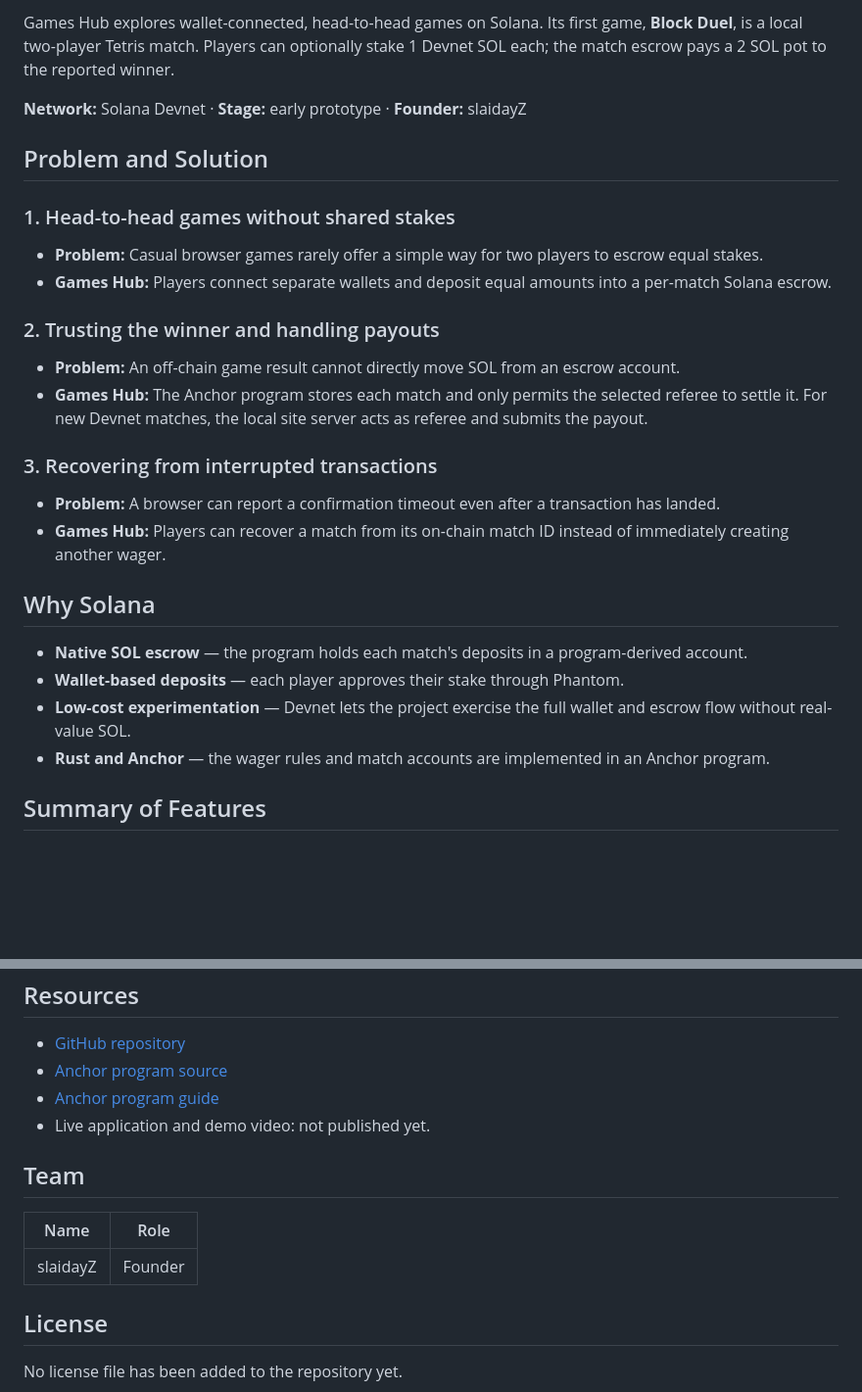
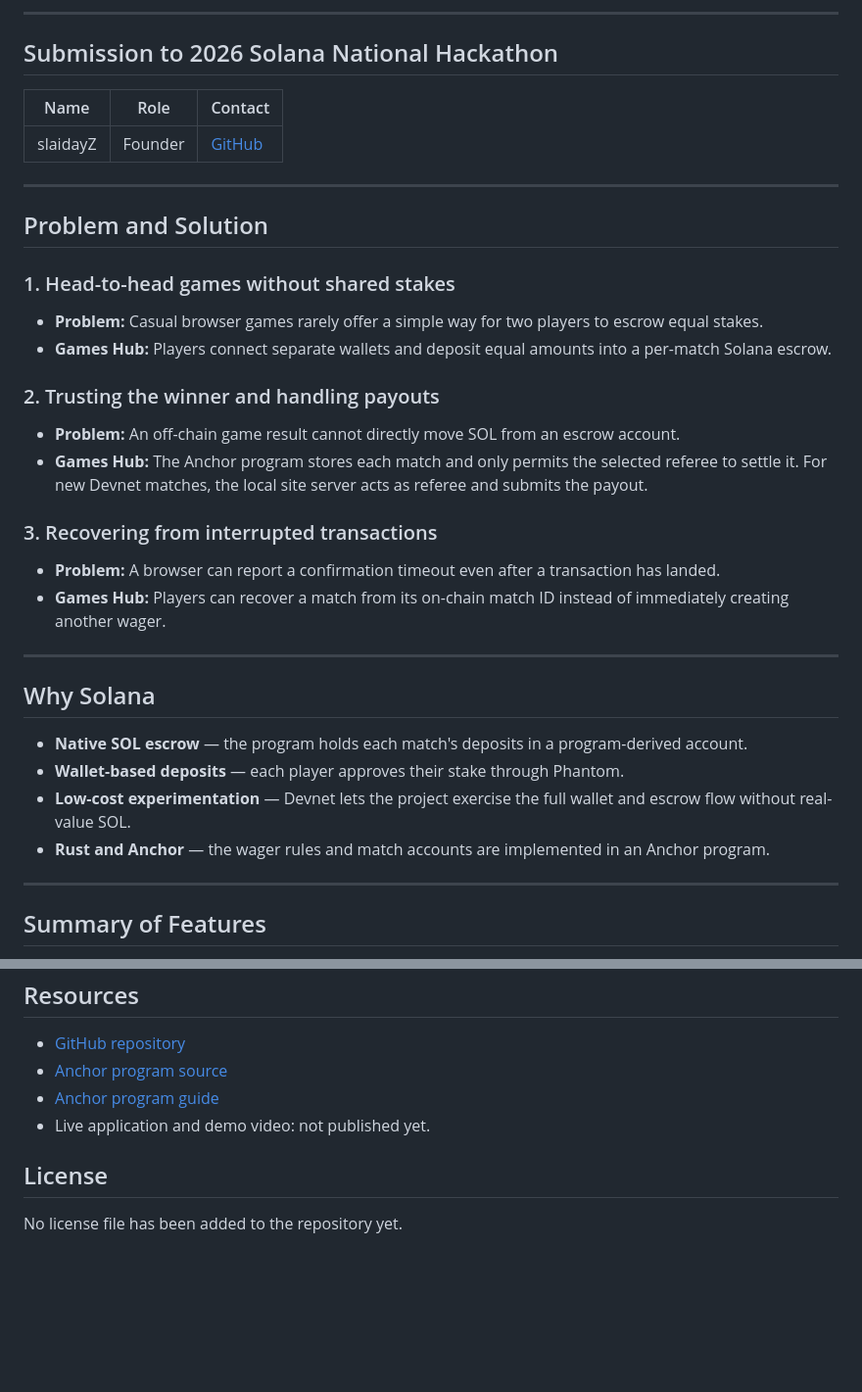
Before and after one commit to slaidayZ/games-hub, a Markdown page: README.md, 2 parts joined by grey strips. Shown at 98% size. Drawn GitHub-style; blank space fills up the shorter version.

Commit message:
Update README.md format for Colosseum Hackathon

```diff
--- a/README.md
+++ b/README.md
@@ -12,24 +15,29 @@
 
-Games Hub explores wallet-connected, head-to-head games on Solana. Its first game, **Block Duel**, is a local two-player Tetris match. Players can optionally stake 1 Devnet SOL each; the match escrow pays a 2 SOL pot to the reported winner.
+---
 
-**Network:** Solana Devnet · **Stage:** early prototype · **Founder:** slaidayZ
+## Submission to 2026 Solana National Hackathon
+
+| Name | Role | Contact |
+|------|------|---------|
+| slaidayZ | Founder | [GitHub](https://github.com/slaidayZ) |
+
+---
 
 ## Problem and Solution
 
 ### 1. Head-to-head games without shared stakes
-
 - **Problem:** Casual browser games rarely offer a simple way for two players to escrow equal stakes.
 - **Games Hub:** Players connect separate wallets and deposit equal amounts into a per-match Solana escrow.
 
 ### 2. Trusting the winner and handling payouts
-
 - **Problem:** An off-chain game result cannot directly move SOL from an escrow account.
 - **Games Hub:** The Anchor program stores each match and only permits the selected referee to settle it. For new Devnet matches, the local site server acts as referee and submits the payout.
 
 ### 3. Recovering from interrupted transactions
-
 - **Problem:** A browser can report a confirmation timeout even after a transaction has landed.
 - **Games Hub:** Players can recover a match from its on-chain match ID instead of immediately creating another wager.
+
+---
 
 ## Why Solana
 
@@ -37,6 +45,8 @@ Games Hub explores wallet-connected, head-to-head games on Solana. Its first gam
 - **Wallet-based deposits** — each player approves their stake through Phantom.
 - **Low-cost experimentation** — Devnet lets the project exercise the full wallet and escrow flow without real-value SOL.
 - **Rust and Anchor** — the wager rules and match accounts are implemented in an Anchor program.
+
+---
 
 ## Summary of Features
 
@@ -145,12 +155,6 @@ Before any mainnet use, the game result must be verified independently, key mana
 - [Anchor program guide](programs/games_hub_bets/README.md)
 - Live application and demo video: not published yet.
 
-## Team
-
-| Name | Role |
-| --- | --- |
-| slaidayZ | Founder |
-
 ## License
 
 No license file has been added to the repository yet.
```
Also changed, not shown: other parts of README.md (+5 -2 lines).
